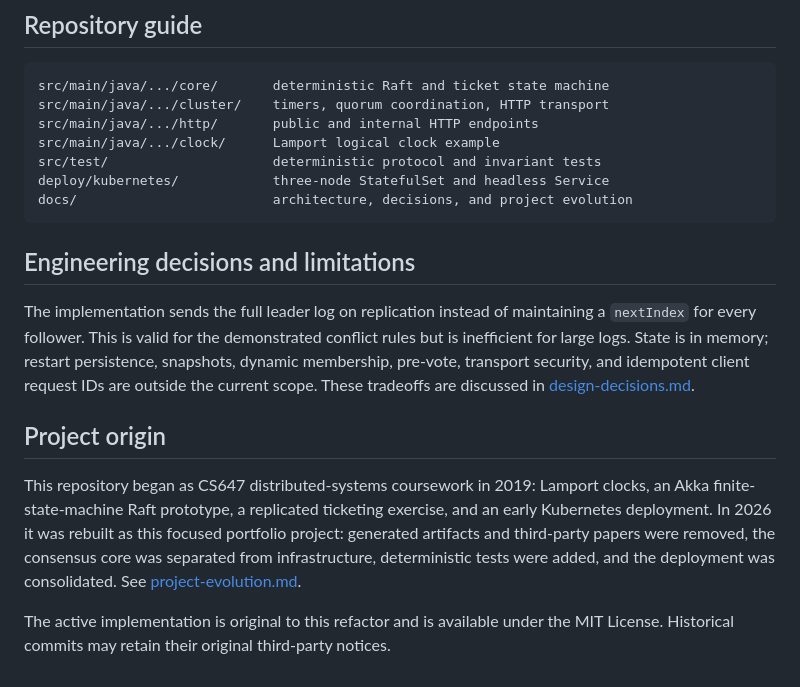
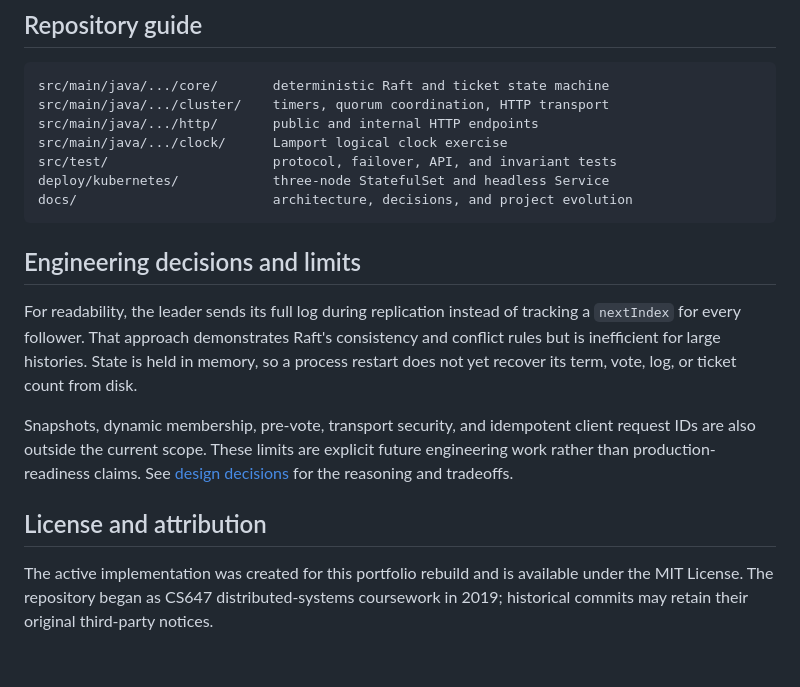
Before and after one commit to xlong2/QuorumTickets, a Markdown page: README.md, the part around one of its changes. Rendered like a GitHub page.

````diff
--- a/README.md
+++ b/README.md
@@ -111,28 +219,26 @@ Every node must use the same member list and initial inventory.
 src/main/java/.../core/       deterministic Raft and ticket state machine
 src/main/java/.../cluster/    timers, quorum coordination, HTTP transport
 src/main/java/.../http/       public and internal HTTP endpoints
-src/main/java/.../clock/      Lamport logical clock example
-src/test/                     deterministic protocol and invariant tests
+src/main/java/.../clock/      Lamport logical clock exercise
+src/test/                     protocol, failover, API, and invariant tests
 deploy/kubernetes/            three-node StatefulSet and headless Service
 docs/                         architecture, decisions, and project evolution
 ```
 
-## Engineering decisions and limitations
+## Engineering decisions and limits
 
-The implementation sends the full leader log on replication instead of maintaining a
-`nextIndex` for every follower. This is valid for the demonstrated conflict rules but is
-inefficient for large logs. State is in memory; restart persistence, snapshots, dynamic
-membership, pre-vote, transport security, and idempotent client request IDs are outside
-the current scope. These tradeoffs are discussed in [design-decisions.md](docs/design-decisions.md).
+For readability, the leader sends its full log during replication instead of tracking a
+`nextIndex` for every follower. That approach demonstrates Raft's consistency and
+conflict rules but is inefficient for large histories. State is held in memory, so a
+process restart does not yet recover its term, vote, log, or ticket count from disk.
 
-## Project origin
+Snapshots, dynamic membership, pre-vote, transport security, and idempotent client
+request IDs are also outside the current scope. These limits are explicit future
+engineering work rather than production-readiness claims. See
+[design decisions](docs/design-decisions.md) for the reasoning and tradeoffs.
 
-This repository began as CS647 distributed-systems coursework in 2019: Lamport clocks,
-an Akka finite-state-machine Raft prototype, a replicated ticketing exercise, and an
-early Kubernetes deployment. In 2026 it was rebuilt as this focused portfolio project:
-generated artifacts and third-party papers were removed, the consensus core was
-separated from infrastructure, deterministic tests were added, and the deployment was
-consolidated. See [project-evolution.md](docs/project-evolution.md).
+## License and attribution
 
-The active implementation is original to this refactor and is available under the MIT
-License. Historical commits may retain their original third-party notices.
+The active implementation was created for this portfolio rebuild and is available under
+the MIT License. The repository began as CS647 distributed-systems coursework in 2019;
+historical commits may retain their original third-party notices.
````
Also changed, not shown: other parts of README.md (+143 -35 lines).
